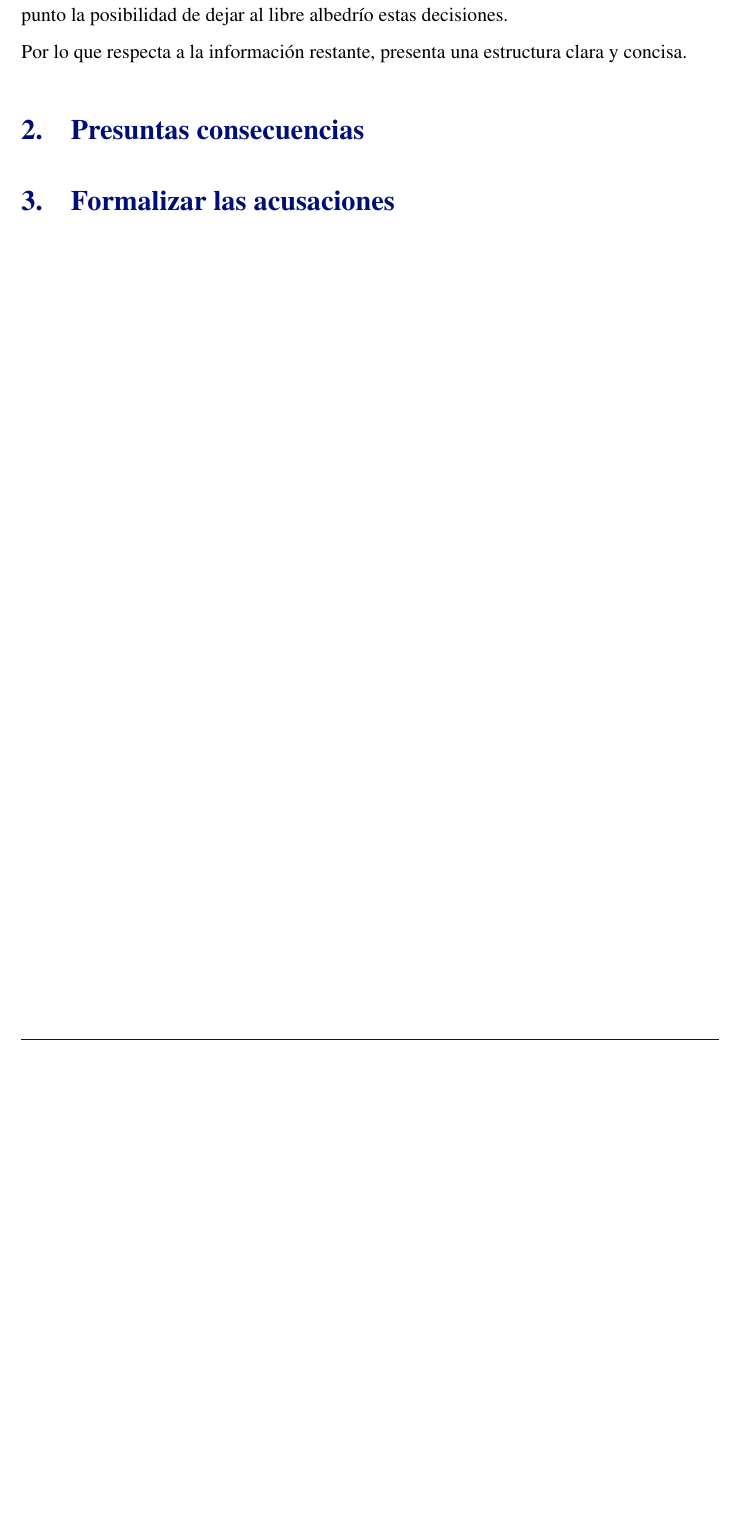
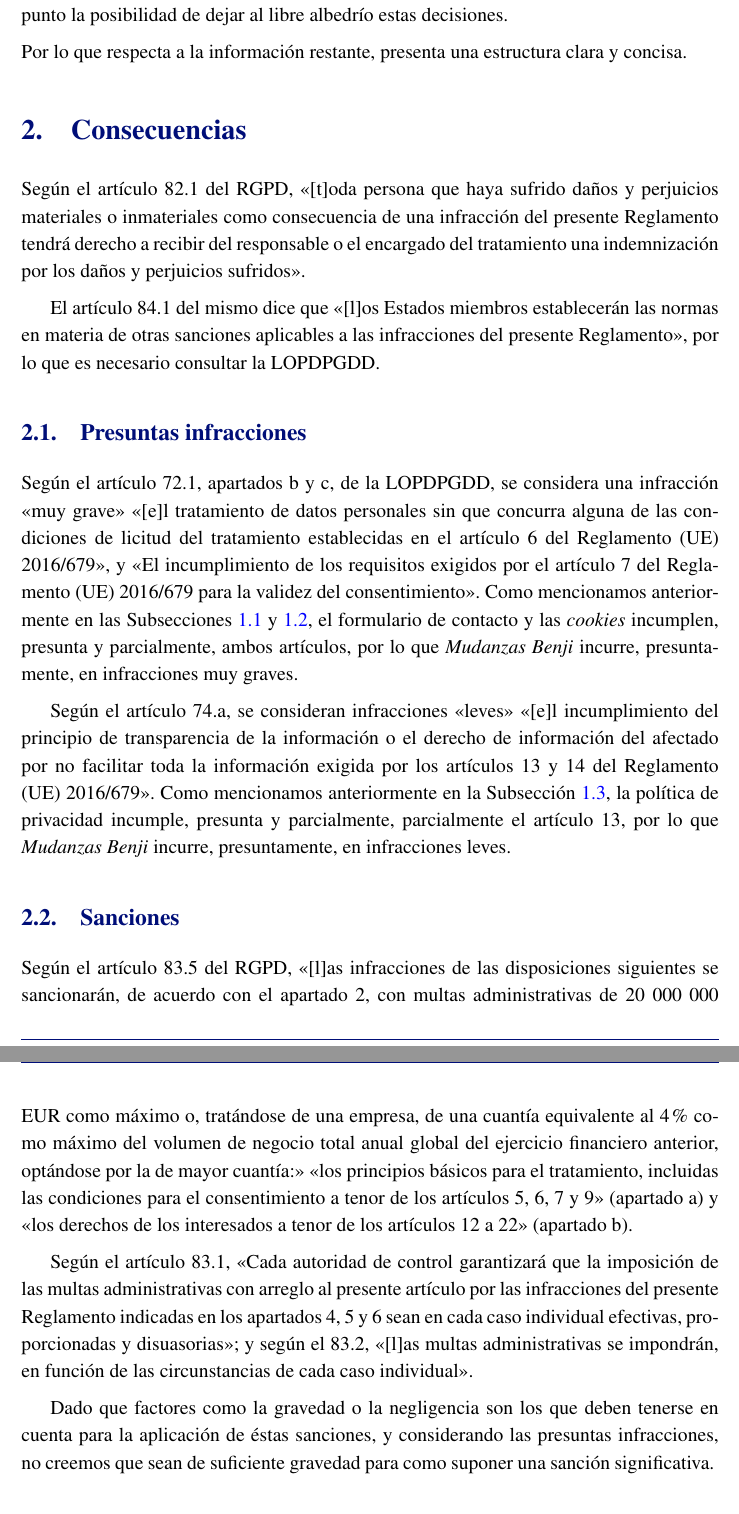
Before and after one commit to ldcas-uc3m/AL-EP1, a LaTeX document (report.tex, which reads parts/analisis/sanciones.tex): part of page 9 of 11 before the commit and two parts of pages 9 and 10 of 12 after it, the two joined at a grey line, cut so that both start at the same text, the shorter picture padded with empty space. Compiled offline with pdfLaTeX.

Commit message:
consecuencias

```diff
--- a/parts/analisis/sanciones.tex
+++ b/parts/analisis/sanciones.tex
@@ -1,7 +1,25 @@
-\section{Presuntas consecuencias}
+\section{Consecuencias}
 % Sanciones:
 % - RGPD art. 82.1 y 83.5 y 84.1
 % - LOPDPGDD título IX
 %   - 72.1.b/c/k
 %   - 74.a/e/i, 76.1
 %   - 78
+
+Según el artículo 82.1 del RGPD, \textquote{[t]oda persona que haya sufrido daños y perjuicios materiales o inmateriales como consecuencia de una infracción del presente Reglamento tendrá derecho a recibir del responsable o el encargado del tratamiento una indemnización por los daños y perjuicios sufridos}.
+
+El artículo 84.1 del mismo dice que \textquote{[l]os Estados miembros establecerán las normas en materia de otras sanciones aplicables a las infracciones del presente Reglamento}, por lo que es necesario consultar la LOPDPGDD.
+
+\subsection{Presuntas infracciones}
+Según el artículo 72.1, apartados b y c, de la LOPDPGDD, se considera una infracción \textquote{muy grave} \textquote{[e]l tratamiento de datos personales sin que concurra alguna de las condiciones de licitud del tratamiento establecidas en el artículo 6 del Reglamento (UE) 2016/679}, y \textquote{El incumplimiento de los requisitos exigidos por el artículo 7 del Reglamento (UE) 2016/679 para la validez del consentimiento}. Como mencionamos anteriormente en las Subsecciones \ref{subsec:contacto} y \ref{subsec:cookies}, el formulario de contacto y las \textit{cookies} incumplen, presunta y parcialmente, ambos artículos, por lo que \textit{Mudanzas Benji} incurre, presuntamente, en infracciones muy graves.
+
+Según el artículo 74.a, se consideran infracciones \textquote{leves} \textquote{[e]l incumplimiento del principio de transparencia de la información o el derecho de información del afectado por no facilitar toda la información exigida por los artículos 13 y 14 del Reglamento (UE) 2016/679}. Como mencionamos anteriormente en la \subsecref{privacidad}, la política de privacidad incumple, presunta y parcialmente, parcialmente el artículo 13, por lo que \textit{Mudanzas Benji} incurre, presuntamente, en infracciones leves.
+
+
+
+\subsection{Sanciones}
+Según el artículo 83.5 del RGPD, \textquote{[l]as infracciones de las disposiciones siguientes se sancionarán, de acuerdo con el apartado 2, con multas administrativas de 20 000 000 EUR como máximo o, tratándose de una empresa, de una cuantía equivalente al 4 \% como máximo del volumen de negocio total anual global del ejercicio financiero anterior, optándose por la de mayor cuantía:} \textquote{los principios básicos para el tratamiento, incluidas las condiciones para el consentimiento a tenor de los artículos 5, 6, 7 y 9} (apartado a) y \textquote{los derechos de los interesados a tenor de los artículos 12 a 22} (apartado b).
+
+Según el artículo 83.1, \textquote{Cada autoridad de control garantizará que la imposición de las multas administrativas con arreglo al presente artículo por las infracciones del presente Reglamento indicadas en los apartados 4, 5 y 6 sean en cada caso individual efectivas, proporcionadas y disuasorias}; y según el 83.2, \textquote{[l]as multas administrativas se impondrán, en función de las circunstancias de cada caso individual}.
+
+Dado que factores como la gravedad o la negligencia son los que deben tenerse en cuenta para la aplicación de éstas sanciones, y considerando las presuntas infracciones, no creemos que sean de suficiente gravedad para como suponer una sanción significativa.
```
Also changed, not shown: parts/analisis.tex (+1 -1 lines), parts/analisis/denunciar.tex (+2 -0 lines), parts/analisis/incumplimientos.tex (+3 -3 lines), parts/analisis/politicaprivacidad.tex (+3 -3 lines).
